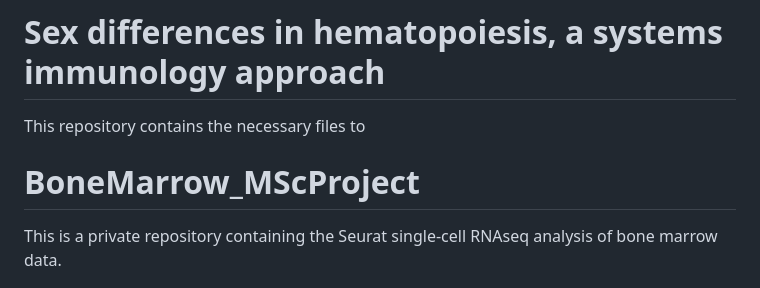
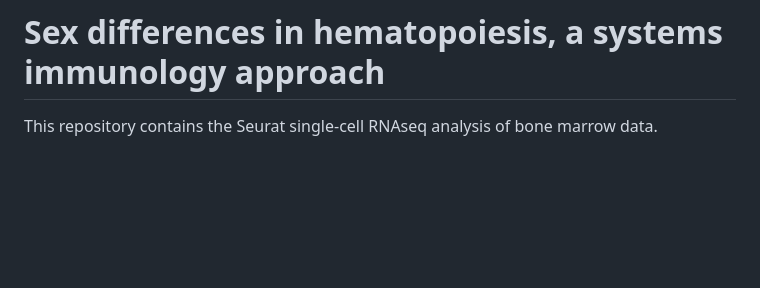
Before and after one commit to resabut/BoneMarrow_MScProject, a Markdown page: README.md, the part around the change. GitHub-like rendering; blank space fills up the shorter version.

Commit message:
fixes typo

```diff
--- a/README.md
+++ b/README.md
@@ -1,9 +1,7 @@
 # Sex differences in hematopoiesis, a systems immunology approach
-This repository contains the necessary files to
 
-# BoneMarrow_MScProject
 
-This is a private repository containing the Seurat single-cell RNAseq analysis of bone marrow data.
+This repository contains the Seurat single-cell RNAseq analysis of bone marrow data.
 
 <img alt="graphical abstract" src="img/graphical_abstract.png"/>
 
```
